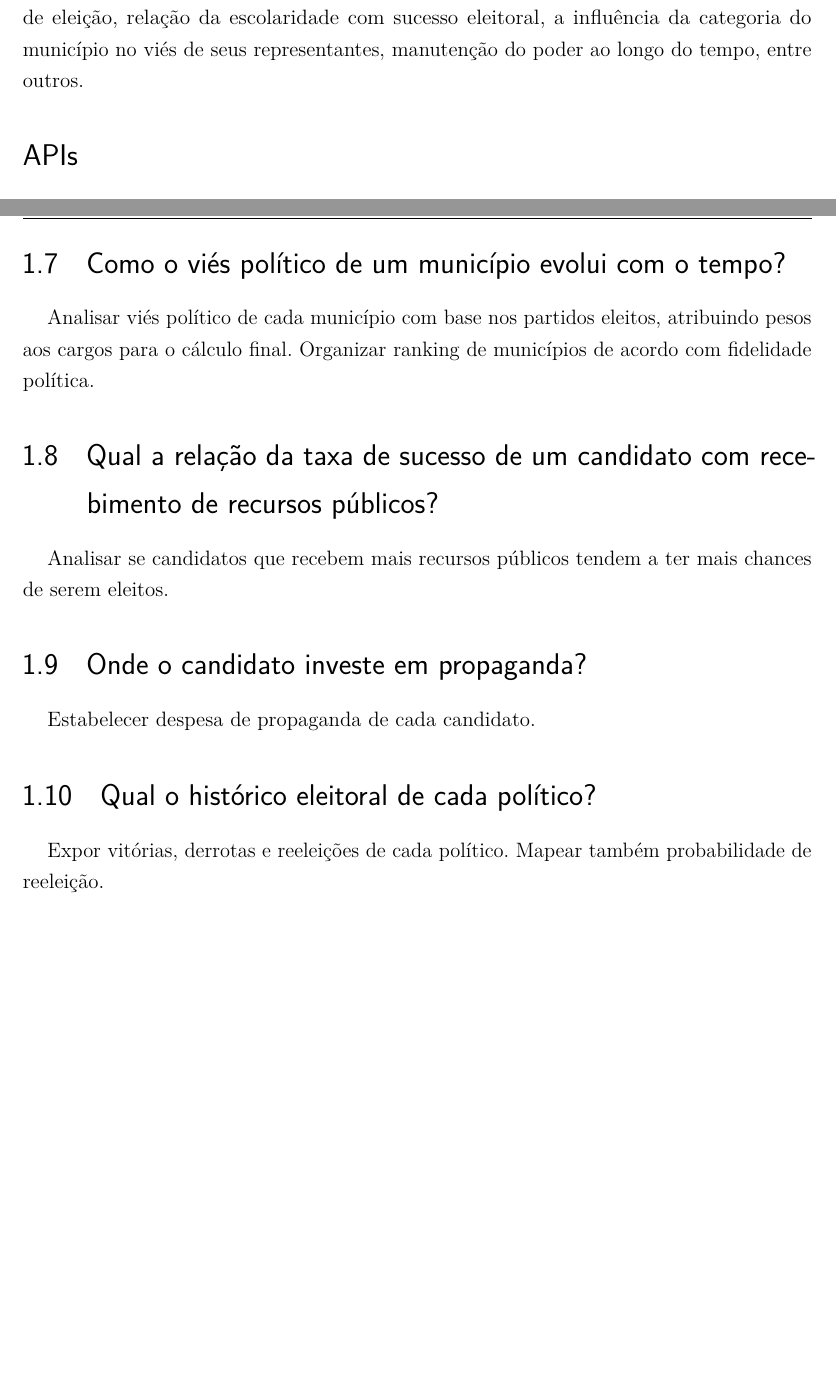
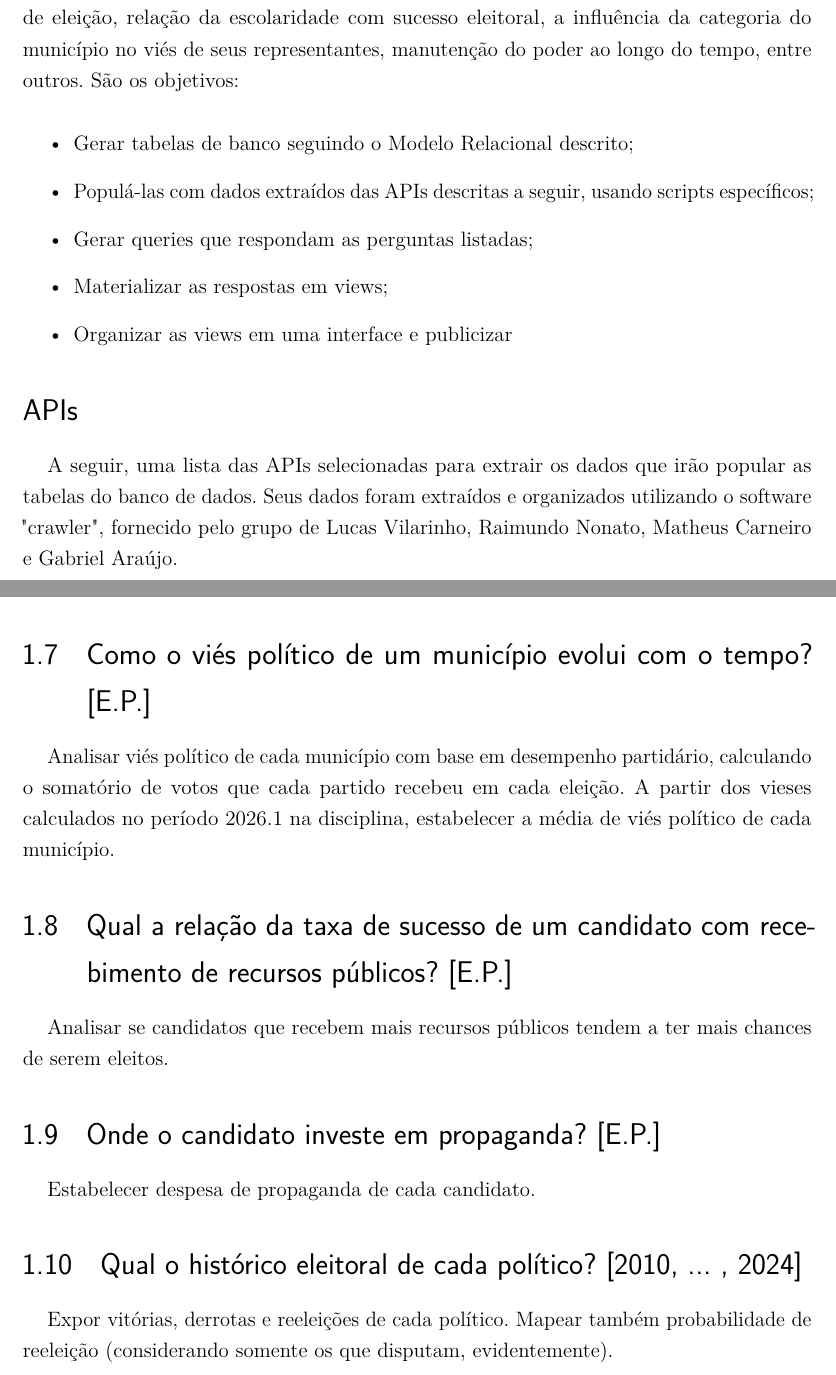
Before and after one commit to Sava8sava/Analise-de-dados-do-TSE-BDR-2026.2-, a LaTeX thesis (DossieBDR/dossie.tex, which reads DossieBDR/capitulos/introducao.tex, DossieBDR/capitulos/proposta.tex): two parts of pages 3 and 6 of 13, joined at a grey line, cut so that both start at the same text, the shorter picture padded with empty space. Compiled offline with pdfLaTeX.

Commit message:
Adição de datalhes nas partes conceituais

```diff
--- a/DossieBDR/capitulos/introducao.tex
+++ b/DossieBDR/capitulos/introducao.tex
@@ -59,11 +59,26 @@ diferentes fontes, visando a revelar relações que não poderiam ser observadas
 Dessa maneira, o foco se concentrará em quatro áreas: patrimônio, índices socioeconômicos, escolaridade e viés político.
 Serão analisados
 os impactos de receita em período de eleição, relação da escolaridade com sucesso eleitoral, a influência da categoria do município
-no viés de seus representantes, manutenção do poder ao longo do tempo, entre outros.
+no viés de seus representantes, manutenção do poder ao longo do tempo, entre outros. São os objetivos:
+
+\begin{itemize}
+
+    \item Gerar tabelas de banco seguindo o Modelo Relacional descrito;
+    \item Populá-las com dados extraídos das APIs descritas a seguir, usando scripts específicos;
+    \item Gerar queries que respondam as perguntas listadas;
+    \item Materializar as respostas em views;
+    \item Organizar as views em uma interface e publicizar
+\end{itemize}
 % \lipsum[36]
 
 \section*{APIs}\label{sec:apis}
 \addcontentsline{toc}{section}{APIs}
+
+A seguir, uma lista das APIs selecionadas para extrair os dados que irão popular as tabelas do banco de dados. Seus dados
+foram extraídos e organizados utilizando o software "crawler", fornecido pelo grupo de Lucas Vilarinho,
+Raimundo Nonato,
+Matheus Carneiro e
+Gabriel Araújo.
 
 \begin{itemize}
 
--- a/DossieBDR/capitulos/proposta.tex
+++ b/DossieBDR/capitulos/proposta.tex
@@ -35,18 +37,19 @@ Calcular relação entre idade do eleitorado e idade do eleito.
 
-\section{Como o viés político de um município evolui com o tempo?}
+\section{Como o viés político de um município evolui com o tempo? [E.P.]}
 
-Analisar viés político de cada município com base nos partidos eleitos, atribuindo
-pesos aos cargos para o cálculo final. Organizar ranking de municípios de acordo
-com fidelidade política.
+Analisar viés político de cada município com base em desempenho partidário, calculando
+o somatório de votos que cada partido recebeu em cada eleição. A partir dos vieses calculados
+no período 2026.1 na disciplina, estabelecer a média de viés político de cada município.
 
-\section{Qual a relação da taxa de sucesso de um candidato com recebimento de recursos públicos?}
+\section{Qual a relação da taxa de sucesso de um candidato com recebimento de recursos públicos? [E.P.]}
 
 Analisar se candidatos que recebem mais recursos públicos tendem a ter mais chances de serem eleitos.
 
-\section{Onde o candidato investe em propaganda?}
+\section{Onde o candidato investe em propaganda? [E.P.]}
 
 Estabelecer despesa de propaganda de cada candidato.
 
-\section{Qual o histórico eleitoral de cada político?}
+\section{Qual o histórico eleitoral de cada político? [2010, ... , 2024]}
 
-Expor vitórias, derrotas e reeleições de cada político. Mapear também probabilidade de reeleição.
+Expor vitórias, derrotas e reeleições de cada político. Mapear também probabilidade de reeleição
+(considerando somente os que disputam, evidentemente).
```
Also changed, not shown: DossieBDR/capitulos/resultados.tex (+5 -2 lines), DossieBDR/dossie.pdf, DossieBDR/capitulos/introducao.tex (5 more changed lines), DossieBDR/capitulos/proposta.tex (16 more changed lines), 7 other files.
